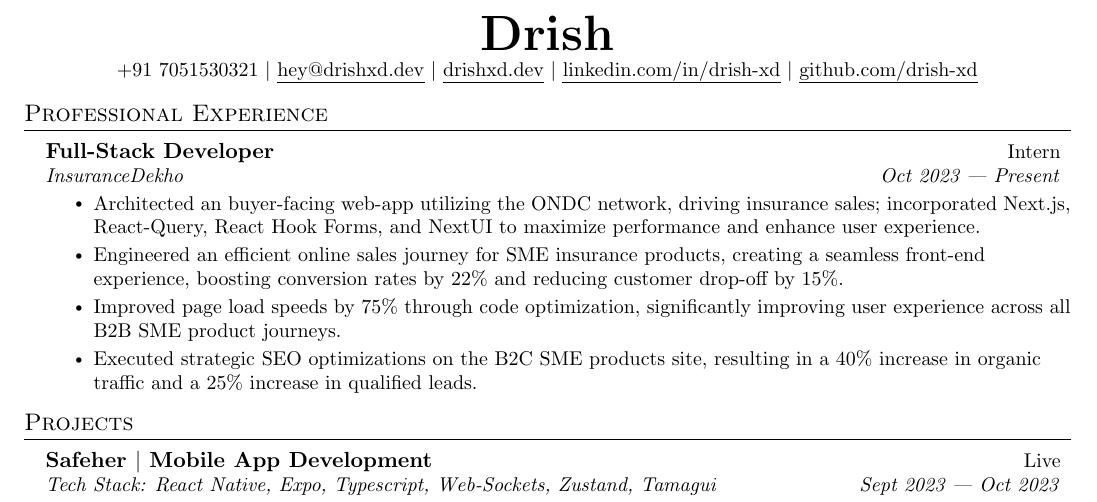
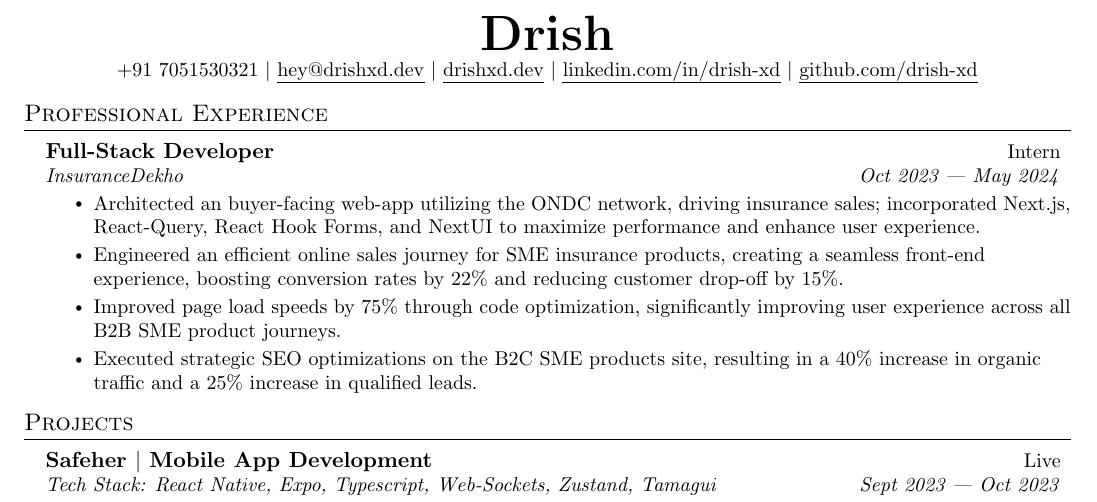
Before and after one commit to Drish-xD/Resume, a LaTeX CV (Drish_Resume.tex, which reads Content/experience.tex): part of the page, cut so that both start at the same text. Compiled offline with pdfLaTeX.

Commit message:
add: experiance

```diff
--- a/Content/experience.tex
+++ b/Content/experience.tex
@@ -2,7 +2,7 @@
 
 \hTable
 {Full-Stack Developer}{Intern}
-{InsuranceDekho}{Oct 2023 --- Present}
+{InsuranceDekho}{Oct 2023 --- May 2024}
 
 \ulStart
 \li{Architected an buyer-facing web-app utilizing the ONDC network, driving insurance sales; incorporated Next.js, React-Query, React Hook Forms, and NextUI to maximize performance and enhance user experience.}
```
Also changed, not shown: Drish_Resume.pdf.
